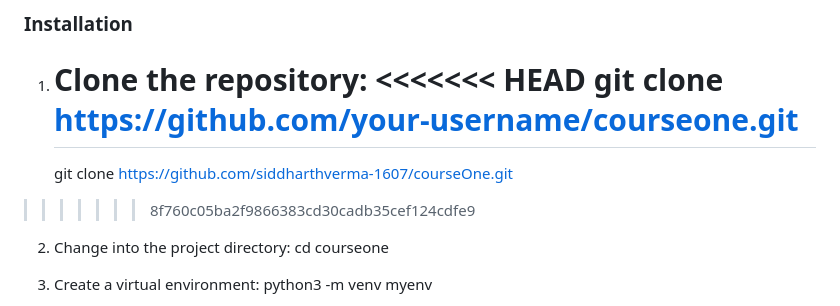
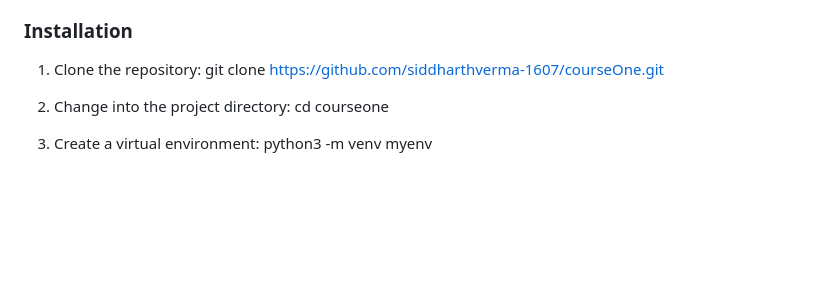
Before and after one commit to siddharthverma-1607/courseOne, a Markdown page: readme.md, the part around the change printed below. Rendered like a GitHub page; blank space fills up the shorter version.

```diff
--- a/readme.md
+++ b/readme.md
@@ -26,12 +26,7 @@ Follow these steps to set up and run the CourseOne project on your local machine
 ### Installation
 
 1. Clone the repository:
-   <<<<<<< HEAD
-   git clone https://github.com/your-username/courseone.git
-   =======
    git clone https://github.com/siddharthverma-1607/courseOne.git
-
-> > > > > > > 8f760c05ba2f9866383cd30cadb35cef124cdfe9
 
 2. Change into the project directory:
    cd courseone
```
Also changed, not shown: other parts of readme.md (+2 -2 lines).
